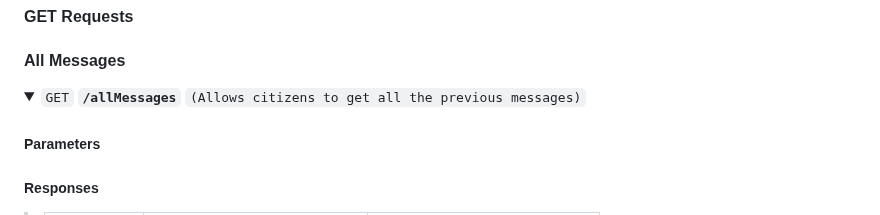
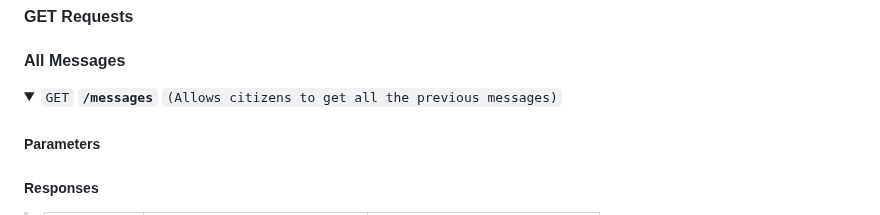
Before and after one commit to shenganwS2024/Emergency-Social-Network-Application, a Markdown page: README.md, the part around the change. Rendered like a GitHub page; folded sections open.

```diff
--- a/README.md
+++ b/README.md
@@ -149,7 +149,7 @@ Testing: Jest
 #### All Messages
 
 <details>
- <summary><code>GET</code> <code><b>/allMessages</b></code> <code>(Allows citizens to get all the previous messages)</code></summary>
+ <summary><code>GET</code> <code><b>/messages</b></code> <code>(Allows citizens to get all the previous messages)</code></summary>
 
 ##### Parameters
 
```
